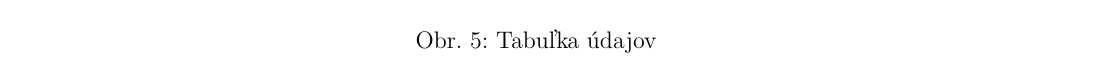
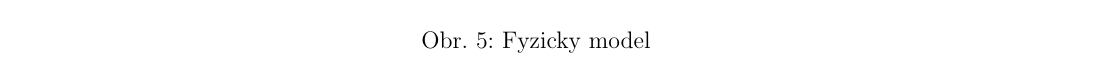
Before and after one commit to gabrielKerekes/dbs, a LaTeX document (semestralka.tex): part of page 12 of 14, cut at the place of the change. Compiled offline with pdfLaTeX.

Commit message:
edited name of fyz dia

```diff
--- a/semestralka.tex
+++ b/semestralka.tex
@@ -181,7 +181,7 @@
 		\begin{figure}[!htb]
 				\centering
 				\includegraphics[scale=0.6]{fyzDia.png}
-				\caption{Tabuľka údajov}
+				\caption{Fyzicky model}
 				\label{fig:Reinforcement}
 			\end{figure}
 		\clearpage
```
